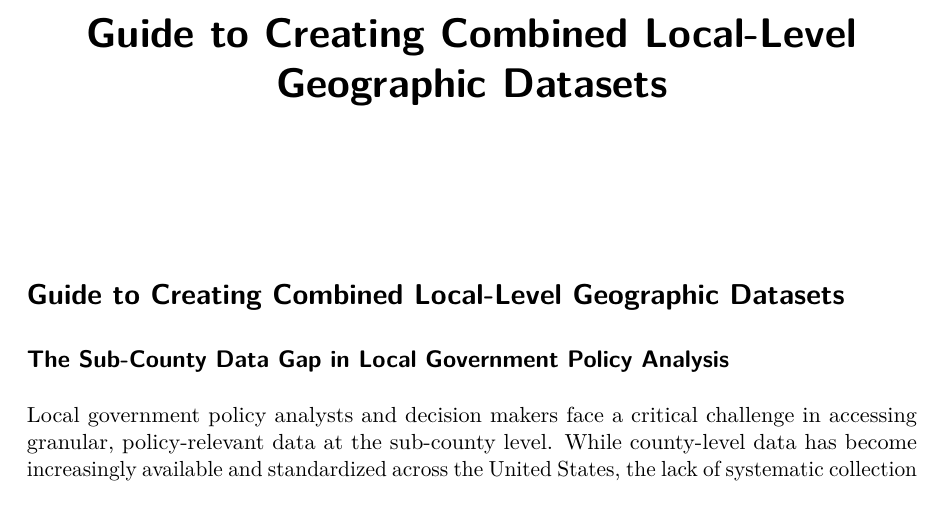
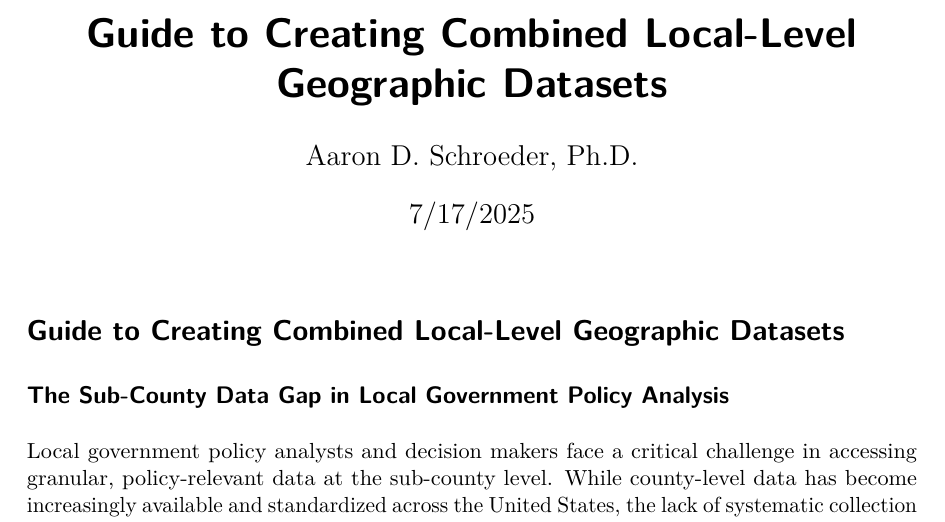
Before and after one commit to uva-bi-sdad/mc.local_level_data_guide, a LaTeX document (guide_consolidated.tex): part of page 1 of 39, cut so that both start at the same text. Compiled offline with pdfLaTeX.

Commit message:
Updates from Overleaf

```diff
--- a/guide_consolidated.tex
+++ b/guide_consolidated.tex
@@ -202,8 +202,8 @@
 
 
 \title{Guide to Creating Combined Local-Level Geographic Datasets}
-\author{}
-\date{}
+\author{Aaron D. Schroeder, Ph.D.}
+\date{7/17/2025}
 \begin{document}
 \maketitle
 
```
